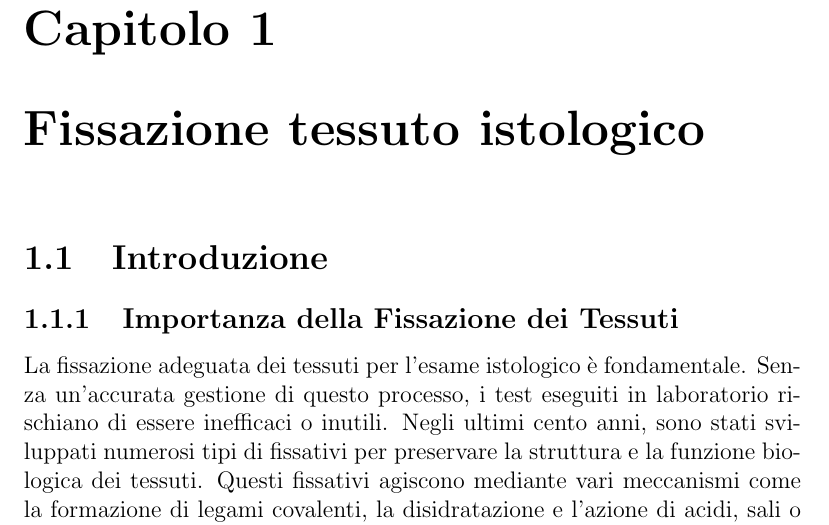
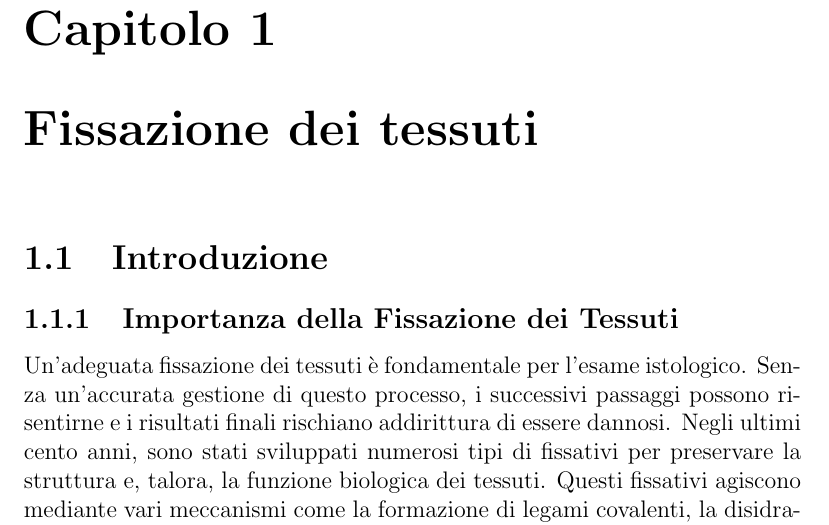
Before and after one commit to slrenne/Dispensa_TLB, a LaTeX book (dispensa/main.tex, which reads dispensa/chapters/chapter1.tex): part of page 11 of 115, cut so that both start at the same text. Compiled offline with pdfLaTeX.

Commit message:
chapter 1 modified

```diff
--- a/dispensa/chapters/chapter1.tex
+++ b/dispensa/chapters/chapter1.tex
@@ -1,10 +1,9 @@
-\chapter{Fissazione tessuto istologico}
-
+\chapter{Fissazione dei tessuti}
 \section{Introduzione}
 
 
 \subsection{Importanza della Fissazione dei Tessuti}
-La fissazione adeguata dei tessuti per l'esame istologico è fondamentale. Senza un'accurata gestione di questo processo, i test eseguiti in laboratorio rischiano di essere inefficaci o inutili. Negli ultimi cento anni, sono stati sviluppati numerosi tipi di fissativi per preservare la struttura e la funzione biologica dei tessuti. Questi fissativi agiscono mediante vari meccanismi come la formazione di legami covalenti, la disidratazione e l'azione di acidi, sali o calore. I fissativi complessi spesso utilizzano più di uno di questi meccanismi.
+Un'adeguata fissazione dei tessuti è fondamentale per l'esame istologico. Senza un'accurata gestione di questo processo, i successivi passaggi possono risentirne e i risultati finali rischiano addirittura di essere dannosi. Negli ultimi cento anni, sono stati sviluppati numerosi tipi di fissativi per preservare la struttura e, talora, la funzione biologica dei tessuti. Questi fissativi agiscono mediante vari meccanismi come la formazione di legami covalenti, la disidratazione e l'azione di acidi, sali o calore. I fissativi complessi spesso utilizzano più di uno di questi meccanismi.
 
 \subsection{Vantaggi e Svantaggi dei Fissativi}
 Ogni fissativo presenta vantaggi specifici, ma anche numerosi svantaggi. Tra questi si trovano la perdita di molecole, il gonfiore o il restringimento dei tessuti e la variabilità nella qualità delle colorazioni istochimiche e immunoistochimiche. Un problema particolare riguarda l'uso della formaldeide, che può compromettere il riconoscimento antigenico, soprattutto dopo l'inclusione in paraffina. Tuttavia, grazie ai metodi di recupero epitopico indotto dal calore introdotti negli anni '90, molti di questi ostacoli sono stati superati.
```
Also changed, not shown: dispensa/chapters/images/taglio_arriccia.png (added), dispensa/chapters/images/taglio_buco.png (added), dispensa/chapters/images/taglio_inquinamento.png (added), dispensa/chapters/images/taglio_tapparella.png (added), 1 other file.
